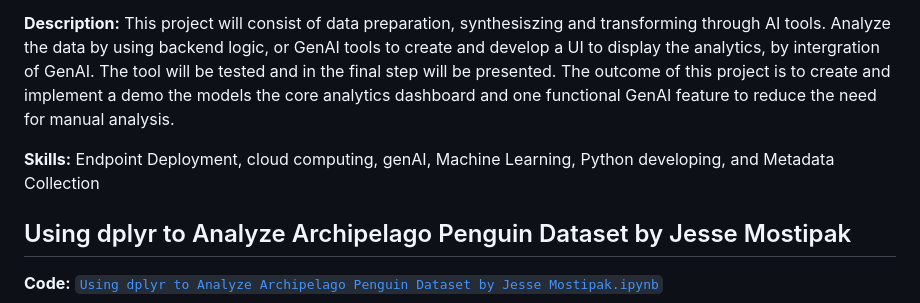
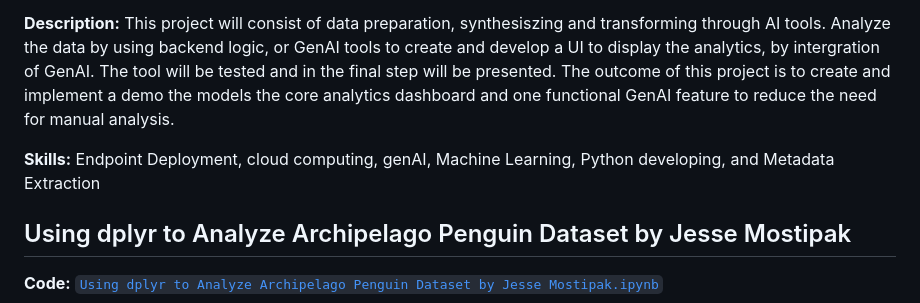
Before and after one commit to Aunestly/Aunestly.github.io, a Markdown page: README.md, the part around the change. Rendered like a GitHub page.

```diff
--- a/README.md
+++ b/README.md
@@ -44,7 +44,7 @@ Here, I will provide a quick overview of various data analytic projects or tutor
 
 **Description:** This project will consist of data preparation, synthesiszing and transforming through AI tools. Analyze the data by using backend logic, or GenAI tools to create and develop a UI to display the analytics, by intergration of GenAI. The tool will be tested and in the final step will be presented. The outcome of this project is to create and implement a demo the models the core analytics dashboard and one functional GenAI feature to reduce the need for manual analysis.
 
-**Skills:** Endpoint Deployment, cloud computing, genAI, Machine Learning, Python developing, and Metadata Collection
+**Skills:** Endpoint Deployment, cloud computing, genAI, Machine Learning, Python developing, and Metadata Extraction
 
 ## Using dplyr to Analyze Archipelago Penguin Dataset by Jesse Mostipak
 **Code:** [`Using dplyr to Analyze Archipelago Penguin Dataset by Jesse Mostipak.ipynb`](https://github.com/Aunestly/aun-m_portfolio/blob/main/Using%20dplyr%20to%20Analyze%20Archipelago%20Penguin%20Dataset%20by%20Jesse%20Mostipak.ipynb)
```
